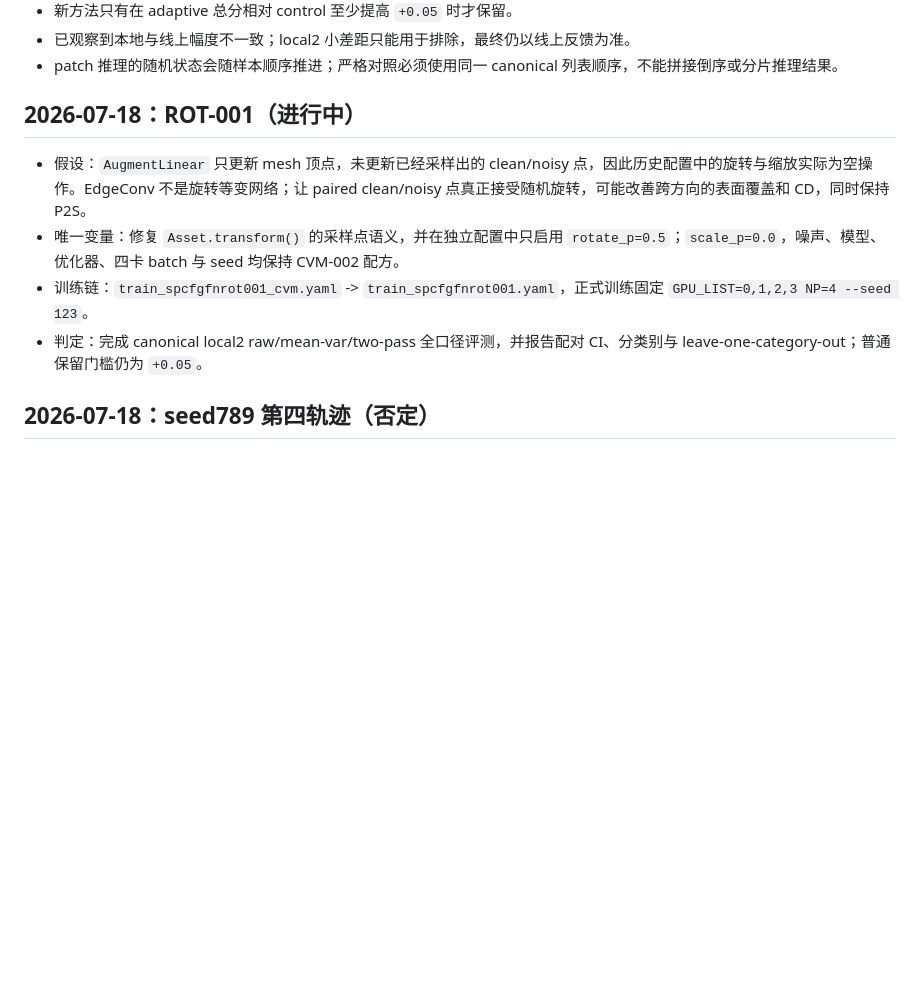
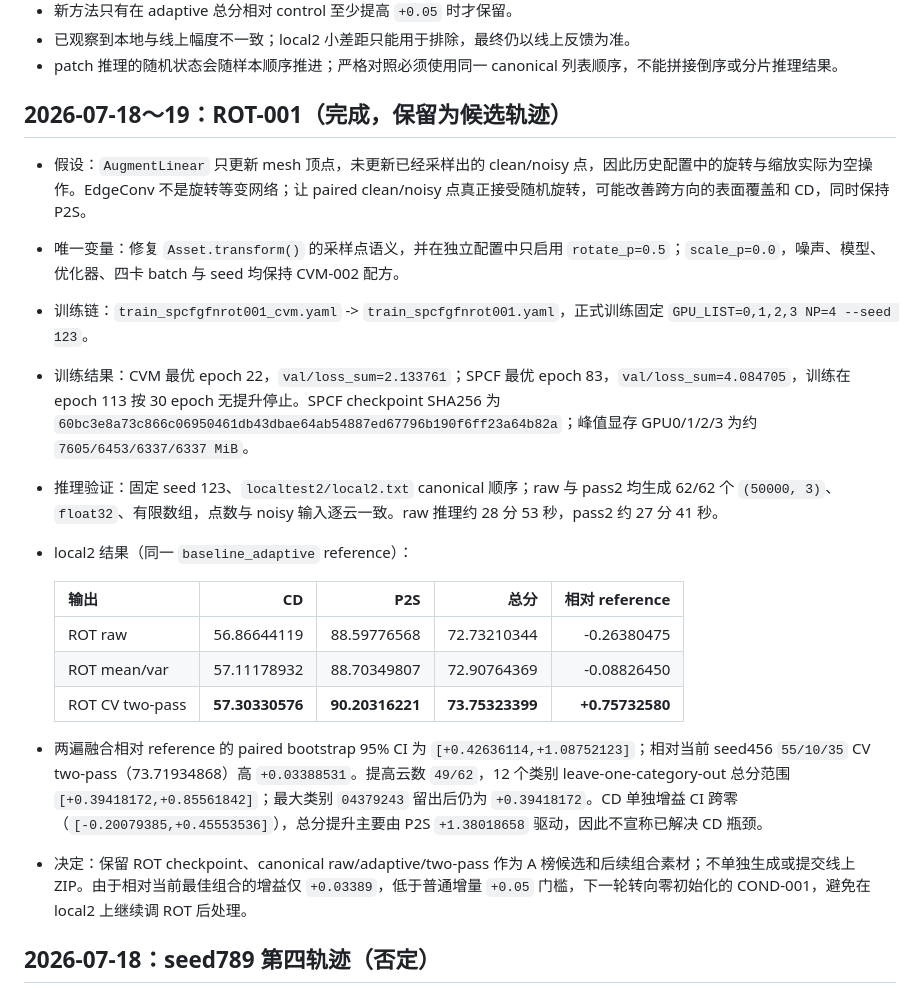
Before and after one commit to July-h5kf3/Jittor-2026, a Markdown page: EXPERIMENTS.md, the part around the change. GitHub-like rendering; blank space fills up the shorter version.

Commit message:
exp: record ROT-001 evaluation

```diff
--- a/EXPERIMENTS.md
+++ b/EXPERIMENTS.md
@@ -10,12 +10,23 @@
 - 已观察到本地与线上幅度不一致；local2 小差距只能用于排除，最终仍以线上反馈为准。
 - patch 推理的随机状态会随样本顺序推进；严格对照必须使用同一 canonical 列表顺序，不能拼接倒序或分片推理结果。
 
-## 2026-07-18：ROT-001（进行中）
+## 2026-07-18～19：ROT-001（完成，保留为候选轨迹）
 
 - 假设：`AugmentLinear` 只更新 mesh 顶点，未更新已经采样出的 clean/noisy 点，因此历史配置中的旋转与缩放实际为空操作。EdgeConv 不是旋转等变网络；让 paired clean/noisy 点真正接受随机旋转，可能改善跨方向的表面覆盖和 CD，同时保持 P2S。
 - 唯一变量：修复 `Asset.transform()` 的采样点语义，并在独立配置中只启用 `rotate_p=0.5`；`scale_p=0.0`，噪声、模型、优化器、四卡 batch 与 seed 均保持 CVM-002 配方。
 - 训练链：`train_spcfgfnrot001_cvm.yaml` -> `train_spcfgfnrot001.yaml`，正式训练固定 `GPU_LIST=0,1,2,3 NP=4 --seed 123`。
-- 判定：完成 canonical local2 raw/mean-var/two-pass 全口径评测，并报告配对 CI、分类别与 leave-one-category-out；普通保留门槛仍为 `+0.05`。
+- 训练结果：CVM 最优 epoch 22，`val/loss_sum=2.133761`；SPCF 最优 epoch 83，`val/loss_sum=4.084705`，训练在 epoch 113 按 30 epoch 无提升停止。SPCF checkpoint SHA256 为 `60bc3e8a73c866c06950461db43dbae64ab54887ed67796b190f6ff23a64b82a`；峰值显存 GPU0/1/2/3 为约 `7605/6453/6337/6337 MiB`。
+- 推理验证：固定 seed 123、`localtest2/local2.txt` canonical 顺序；raw 与 pass2 均生成 62/62 个 `(50000, 3)`、`float32`、有限数组，点数与 noisy 输入逐云一致。raw 推理约 28 分 53 秒，pass2 约 27 分 41 秒。
+- local2 结果（同一 `baseline_adaptive` reference）：
+
+  | 输出 | CD | P2S | 总分 | 相对 reference |
+  |---|---:|---:|---:|---:|
+  | ROT raw | 56.86644119 | 88.59776568 | 72.73210344 | -0.26380475 |
+  | ROT mean/var | 57.11178932 | 88.70349807 | 72.90764369 | -0.08826450 |
+  | ROT CV two-pass | **57.30330576** | **90.20316221** | **73.75323399** | **+0.75732580** |
+
+- 两遍融合相对 reference 的 paired bootstrap 95% CI 为 `[+0.42636114,+1.08752123]`；相对当前 seed456 `55/10/35` CV two-pass（73.71934868）高 `+0.03388531`。提高云数 `49/62`，12 个类别 leave-one-category-out 总分范围 `[+0.39418172,+0.85561842]`；最大类别 `04379243` 留出后仍为 `+0.39418172`。CD 单独增益 CI 跨零（`[-0.20079385,+0.45553536]`），总分提升主要由 P2S `+1.38018658` 驱动，因此不宣称已解决 CD 瓶颈。
+- 决定：保留 ROT checkpoint、canonical raw/adaptive/two-pass 作为 A 榜候选和后续组合素材；不单独生成或提交线上 ZIP。由于相对当前最佳组合的增益仅 `+0.03389`，低于普通增量 `+0.05` 门槛，下一轮转向零初始化的 COND-001，避免在 local2 上继续调 ROT 后处理。
 
 ## 2026-07-18：seed789 第四轨迹（否定）
 
```
Also changed, not shown: README.md (+2 -2 lines).
